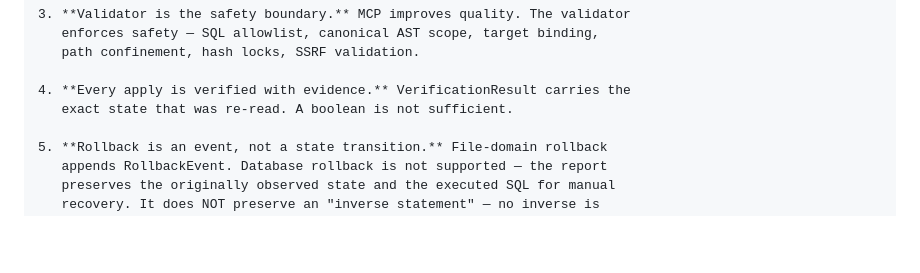
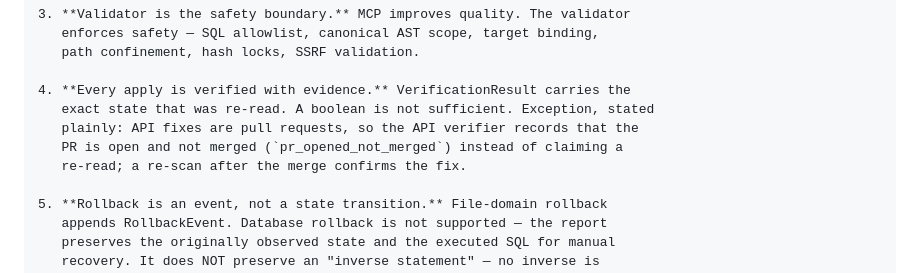
Before and after one commit to NithinBR-AI/touchstone, a Markdown page: .kiro/steering/product.md, the part around the change. GitHub-like rendering; blank space fills up the shorter version.

```diff
--- a/.kiro/steering/product.md
+++ b/.kiro/steering/product.md
@@ -53,7 +53,10 @@ Touchstone finds the gap — and proves every fix.
    path confinement, hash locks, SSRF validation.
 
 4. **Every apply is verified with evidence.** VerificationResult carries the
-   exact state that was re-read. A boolean is not sufficient.
+   exact state that was re-read. A boolean is not sufficient. Exception, stated
+   plainly: API fixes are pull requests, so the API verifier records that the
+   PR is open and not merged (`pr_opened_not_merged`) instead of claiming a
+   re-read; a re-scan after the merge confirms the fix.
 
 5. **Rollback is an event, not a state transition.** File-domain rollback
    appends RollbackEvent. Database rollback is not supported — the report
```
Also changed, not shown: README.md (+8 -8 lines), docs/architecture.png, 4 other files.
